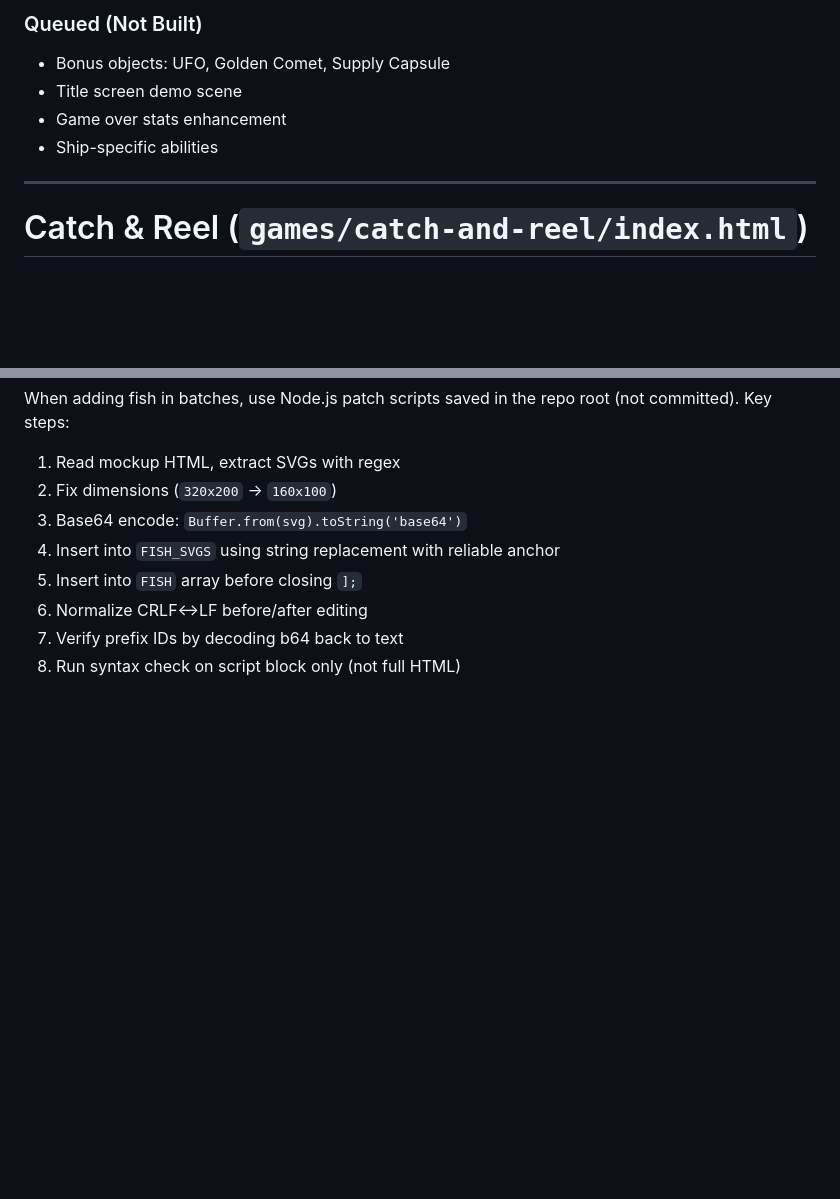
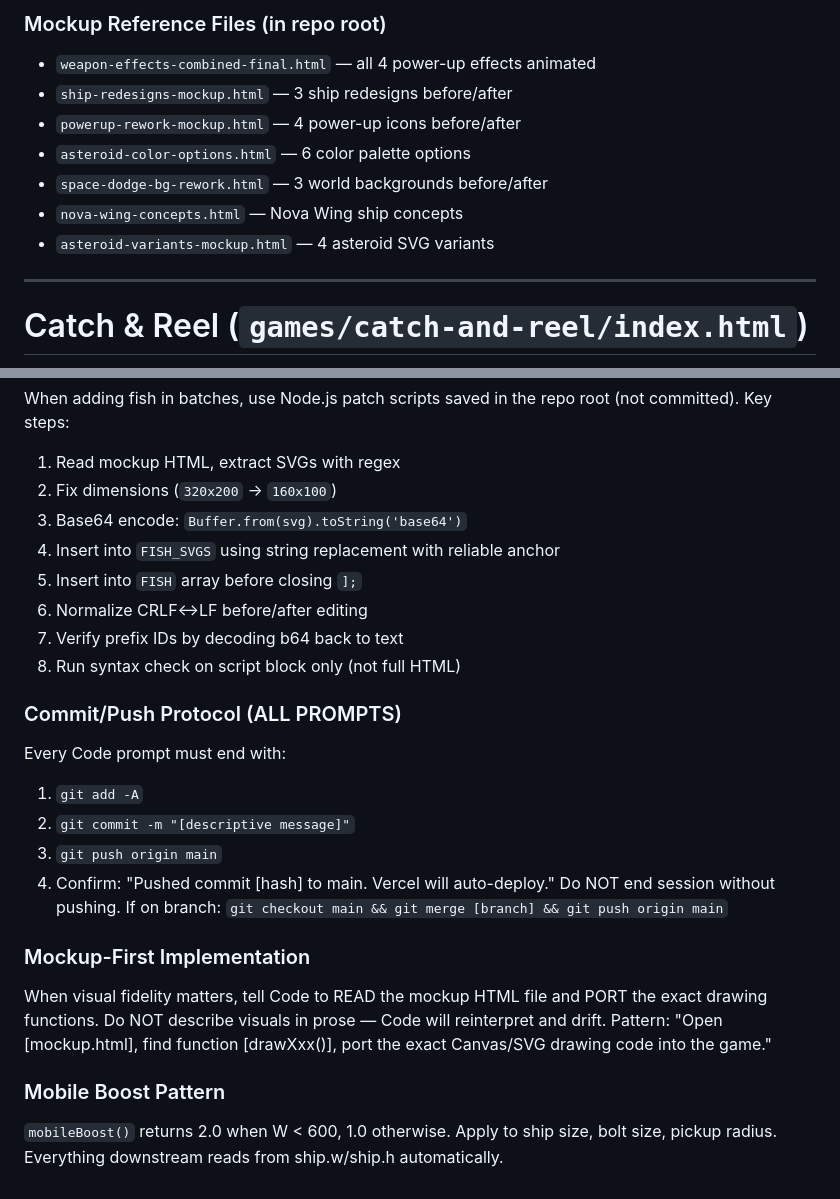
Before and after one commit to JMurphy186/simplekidsgames, a Markdown page: CLAUDE.md, 2 parts joined by grey strips. Drawn GitHub-style; blank space fills up the shorter version.

```diff
--- a/CLAUDE.md
+++ b/CLAUDE.md
@@ -259,9 +309,12 @@ simplekidsgames/
 
-### Queued (Not Built)
-- Bonus objects: UFO, Golden Comet, Supply Capsule
-- Title screen demo scene
-- Game over stats enhancement
-- Ship-specific abilities
+### Mockup Reference Files (in repo root)
+- `weapon-effects-combined-final.html` — all 4 power-up effects animated
+- `ship-redesigns-mockup.html` — 3 ship redesigns before/after
+- `powerup-rework-mockup.html` — 4 power-up icons before/after
+- `asteroid-color-options.html` — 6 color palette options
+- `space-dodge-bg-rework.html` — 3 world backgrounds before/after
+- `nova-wing-concepts.html` — Nova Wing ship concepts
+- `asteroid-variants-mockup.html` — 4 asteroid SVG variants
 
 ---
 
@@ -459,3 +512,18 @@ When adding fish in batches, use Node.js patch scripts saved in the repo root (n
 6. Normalize CRLF↔LF before/after editing
 7. Verify prefix IDs by decoding b64 back to text
 8. Run syntax check on script block only (not full HTML)
+
+### Commit/Push Protocol (ALL PROMPTS)
+Every Code prompt must end with:
+1. `git add -A`
+2. `git commit -m "[descriptive message]"`
+3. `git push origin main`
+4. Confirm: "Pushed commit [hash] to main. Vercel will auto-deploy."
+Do NOT end session without pushing. If on branch: `git checkout main && git merge [branch] && git push origin main`
+
+### Mockup-First Implementation
+When visual fidelity matters, tell Code to READ the mockup HTML file and PORT the exact drawing functions. Do NOT describe visuals in prose — Code will reinterpret and drift. Pattern:
+"Open [mockup.html], find function [drawXxx()], port the exact Canvas/SVG drawing code into the game."
+
+### Mobile Boost Pattern
+`mobileBoost()` returns 2.0 when W < 600, 1.0 otherwise. Apply to ship size, bolt size, pickup radius. Everything downstream reads from ship.w/ship.h automatically.
```
Also changed, not shown: other parts of CLAUDE.md (+88 -38 lines).
